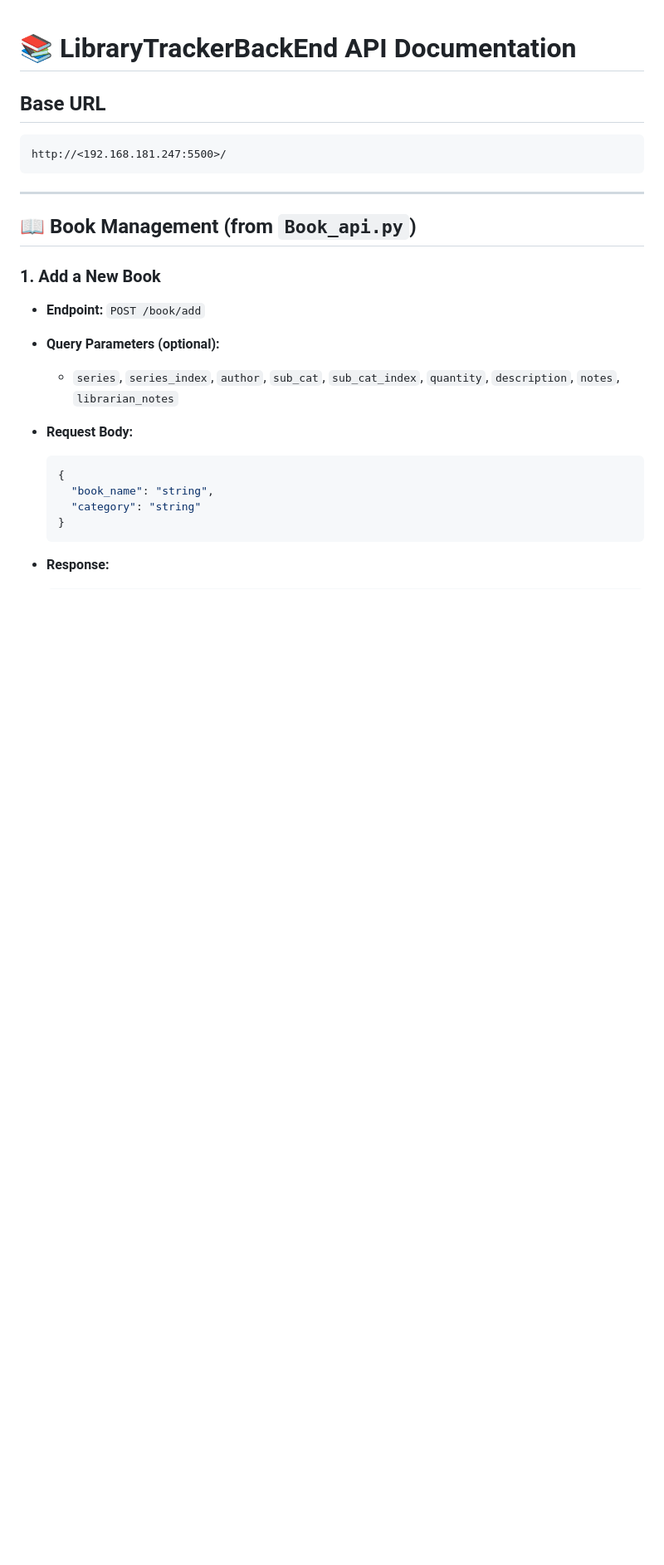
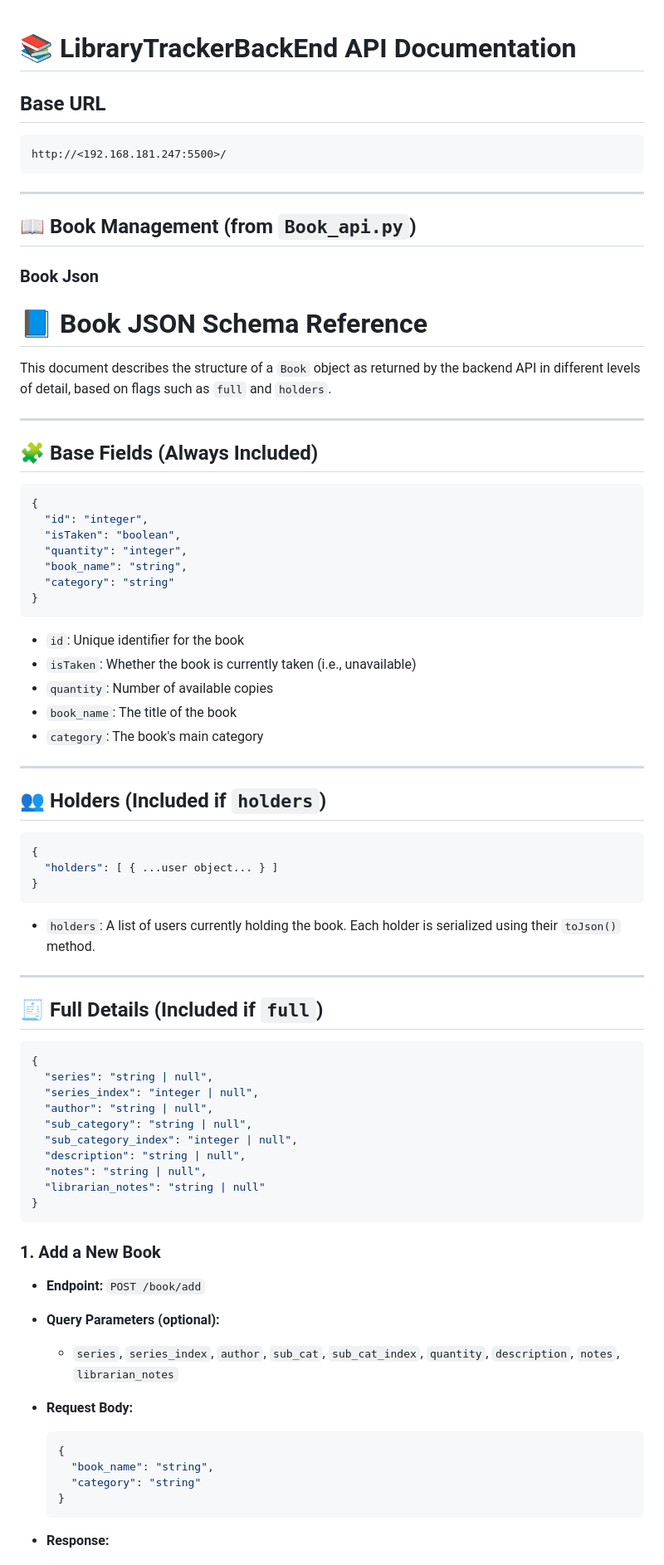
Before and after one commit to TapChap/LibraryCatalog, a Markdown page: README.md, the part around the change printed below. Shown: that part at 83% size. Rendered like a GitHub page; blank space fills up the shorter version.

````diff
--- a/README.md
+++ b/README.md
@@ -9,6 +9,60 @@ http://<192.168.181.247:5500>/
 ---
 
 ## 📖 Book Management (from `Book_api.py`)
+
+### Book Json
+# 📘 Book JSON Schema Reference
+
+This document describes the structure of a `Book` object as returned by the backend API in different levels of detail, based on flags such as `full` and `holders`.
+
+---
+
+## 🧩 Base Fields (Always Included)
+
+```json
+{
+  "id": "integer",
+  "isTaken": "boolean",
+  "quantity": "integer",
+  "book_name": "string",
+  "category": "string"
+}
+```
+
+* `id`: Unique identifier for the book
+* `isTaken`: Whether the book is currently taken (i.e., unavailable)
+* `quantity`: Number of available copies
+* `book_name`: The title of the book
+* `category`: The book's main category
+
+---
+
+## 👥 Holders (Included if `holders`)
+
+```json
+{
+  "holders": [ { ...user object... } ]
+}
+```
+
+* `holders`: A list of users currently holding the book. Each holder is serialized using their `toJson()` method.
+
+---
+
+## 🧾 Full Details (Included if `full`)
+
+```json
+{
+  "series": "string | null",
+  "series_index": "integer | null",
+  "author": "string | null",
+  "sub_category": "string | null",
+  "sub_category_index": "integer | null",
+  "description": "string | null",
+  "notes": "string | null",
+  "librarian_notes": "string | null"
+}
+```
 
 ### 1. Add a New Book
 
````
Also changed, not shown: other parts of README.md (+4 -4 lines).
